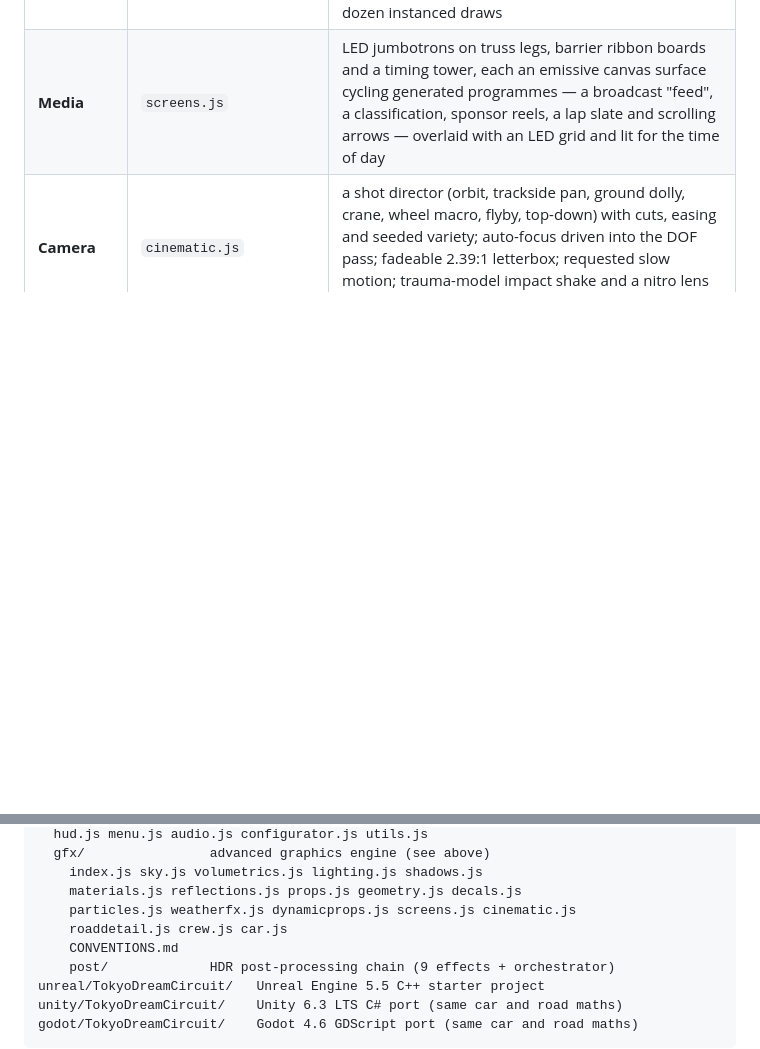
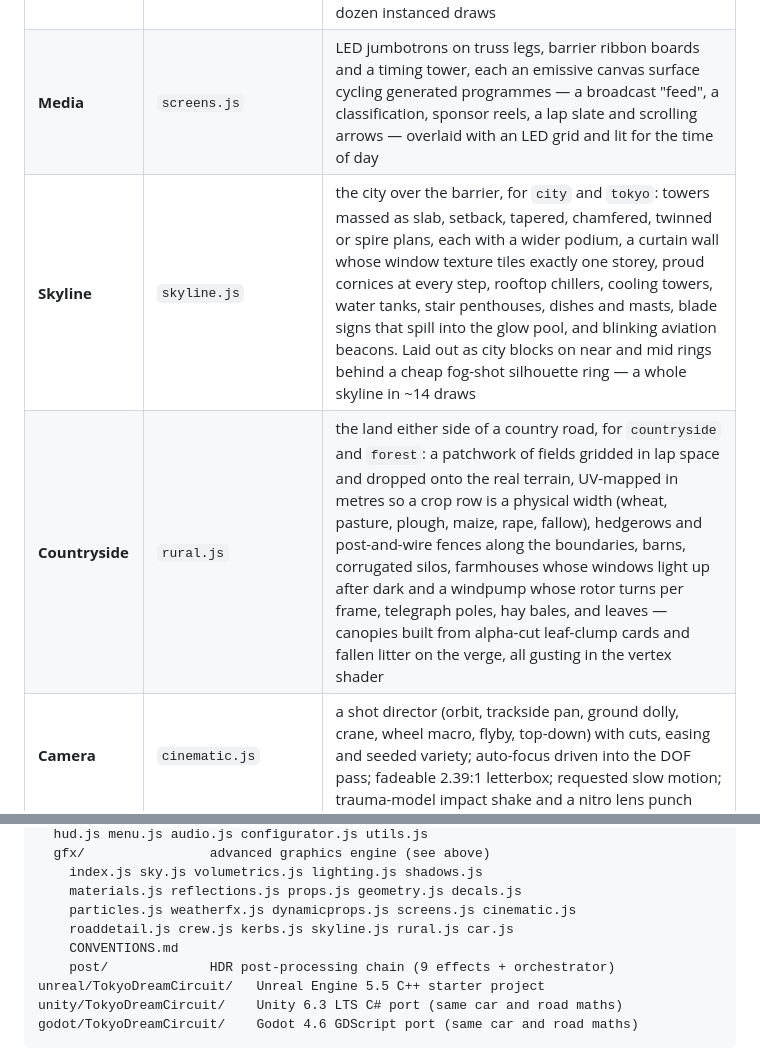
Before and after one commit to yuanjing-sudo/racing-car-game, a Markdown page: README.md, 2 parts joined by grey strips. Drawn GitHub-style; blank space fills up the shorter version.

Commit message:
Document the skyline and countryside modules
Adds the two new per-theme modules to the graphics table and the project
layout, and fills in kerbs.js, which was missing from the layout listing.

```diff
--- a/README.md
+++ b/README.md
@@ -132,6 +132,8 @@ motivated world layer on top of the existing track and scenery:
 | **Kerbing** | `kerbs.js` | Raised, bevelled red-and-white apex kerbs with ramped entries, severity-scaled height and width, and alternating per-instance colour — the whole grid's kerbing in one draw call |
 | **Trackside crew** | `crew.js` | Hi-vis marshals waving cloth flags (with a vertex-shader ripple), tripod camera operators that physically pan with the player's car, and photographers whose flashguns pop at random — all batched into about a dozen instanced draws |
 | **Media** | `screens.js` | LED jumbotrons on truss legs, barrier ribbon boards and a timing tower, each an emissive canvas surface cycling generated programmes — a broadcast "feed", a classification, sponsor reels, a lap slate and scrolling arrows — overlaid with an LED grid and lit for the time of day |
+| **Skyline** | `skyline.js` | the city over the barrier, for `city` and `tokyo`: towers massed as slab, setback, tapered, chamfered, twinned or spire plans, each with a wider podium, a curtain wall whose window texture tiles exactly one storey, proud cornices at every step, rooftop chillers, cooling towers, water tanks, stair penthouses, dishes and masts, blade signs that spill into the glow pool, and blinking aviation beacons. Laid out as city blocks on near and mid rings behind a cheap fog-shot silhouette ring — a whole skyline in ~14 draws |
+| **Countryside** | `rural.js` | the land either side of a country road, for `countryside` and `forest`: a patchwork of fields gridded in lap space and dropped onto the real terrain, UV-mapped in metres so a crop row is a physical width (wheat, pasture, plough, maize, rape, fallow), hedgerows and post-and-wire fences along the boundaries, barns, corrugated silos, farmhouses whose windows light up after dark and a windpump whose rotor turns per frame, telegraph poles, hay bales, and leaves — canopies built from alpha-cut leaf-clump cards and fallen litter on the verge, all gusting in the vertex shader |
 | **Camera** | `cinematic.js` | a shot director (orbit, trackside pan, ground dolly, crane, wheel macro, flyby, top-down) with cuts, easing and seeded variety; auto-focus driven into the DOF pass; fadeable 2.39:1 letterbox; requested slow motion; trauma-model impact shake and a nitro lens punch |
 | **Look** | `materials.js`, `reflections.js` | procedural PBR library with a shared wetness blend; PMREM image-based lighting baked per theme |
 | **Hero** | `car.js` | lofted hypercar body, glass canopy, sculpted fenders, intakes, canards, a multi-element wing, straked diffuser, a full visible cockpit and per-style wheels with spokes, barrel, vented disc and caliper |
@@ -160,7 +162,7 @@ js/
     index.js sky.js volumetrics.js lighting.js shadows.js
     materials.js reflections.js props.js geometry.js decals.js
     particles.js weatherfx.js dynamicprops.js screens.js cinematic.js
-    roaddetail.js crew.js car.js
+    roaddetail.js crew.js kerbs.js skyline.js rural.js car.js
     CONVENTIONS.md
     post/             HDR post-processing chain (9 effects + orchestrator)
 unreal/TokyoDreamCircuit/   Unreal Engine 5.5 C++ starter project
```
